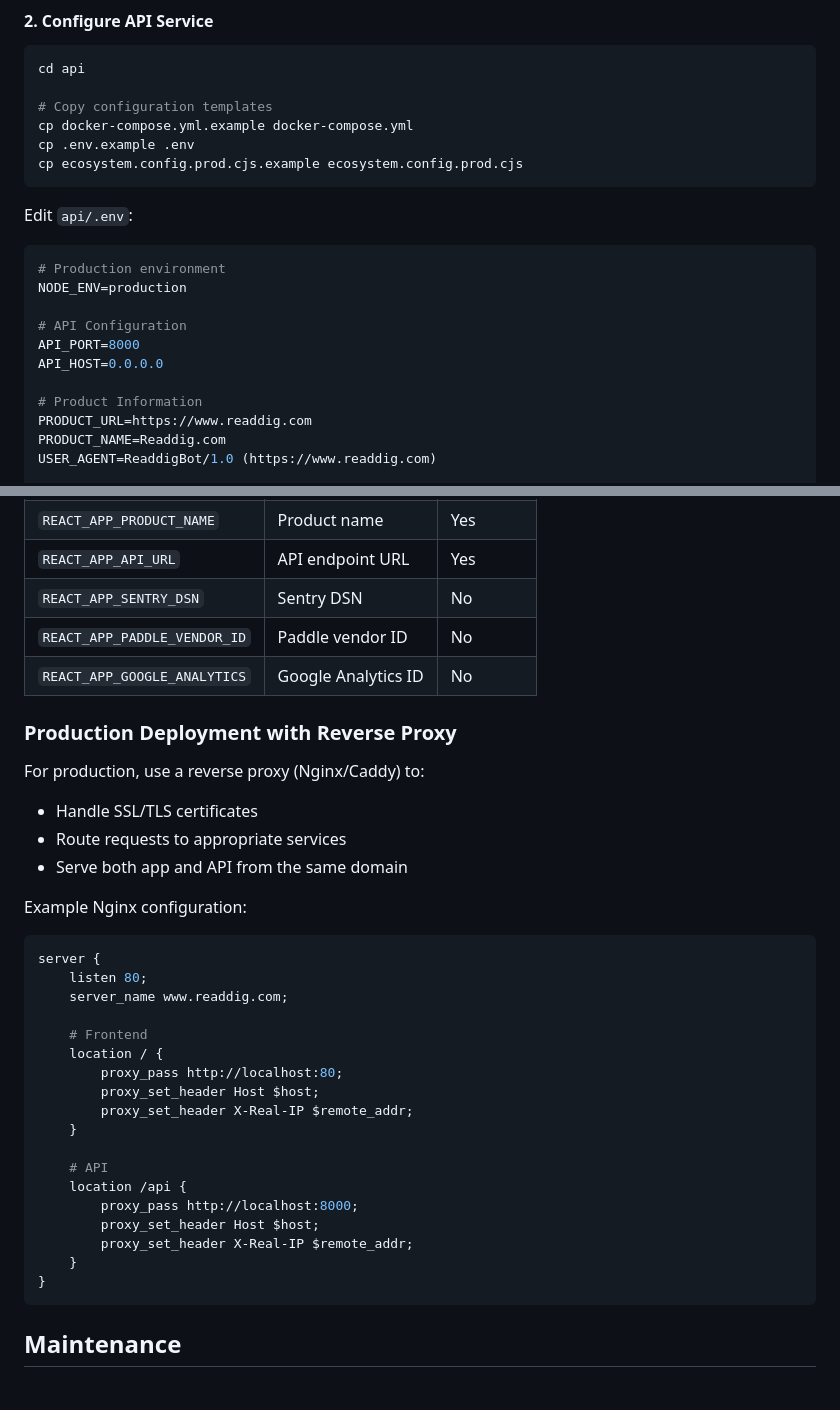
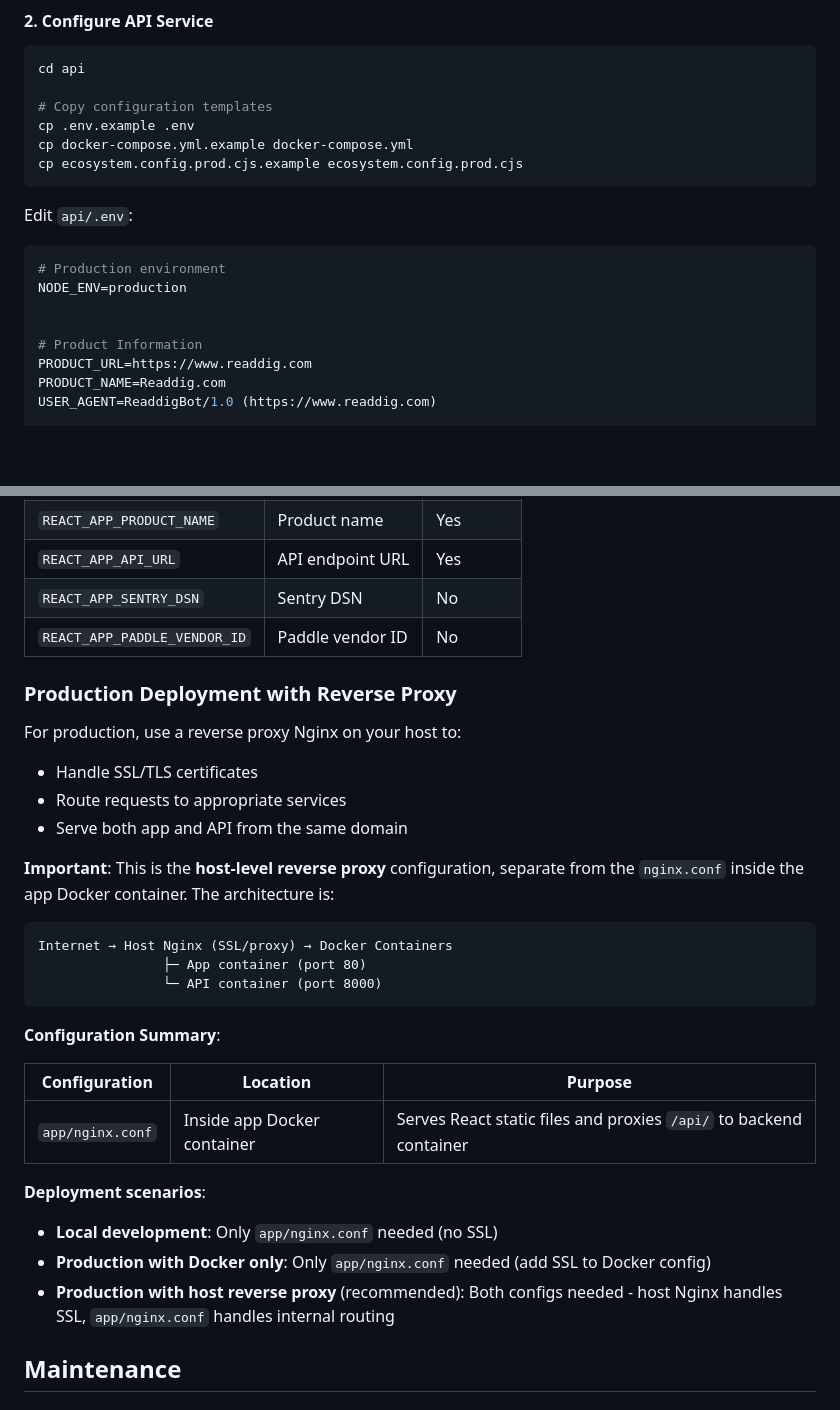
Before and after one commit to readdig/readdig, a Markdown page: README.md, 2 parts joined by grey strips. Drawn GitHub-style; blank space fills up the shorter version.

````diff
--- a/README.md
+++ b/README.md
@@ -108,8 +108,8 @@ cd readdig
 cd api
 
 # Copy configuration templates
+cp .env.example .env
 cp docker-compose.yml.example docker-compose.yml
-cp .env.example .env
 cp ecosystem.config.prod.cjs.example ecosystem.config.prod.cjs
 ```
 
@@ -119,9 +119,6 @@ Edit `api/.env`:
 # Production environment
 NODE_ENV=production
 
-# API Configuration
-API_PORT=8000
-API_HOST=0.0.0.0
 
 # Product Information
 PRODUCT_URL=https://www.readdig.com
@@ -269,37 +313,33 @@ Open your browser:
 | `REACT_APP_API_URL` | API endpoint URL | Yes |
 | `REACT_APP_SENTRY_DSN` | Sentry DSN | No |
 | `REACT_APP_PADDLE_VENDOR_ID` | Paddle vendor ID | No |
-| `REACT_APP_GOOGLE_ANALYTICS` | Google Analytics ID | No |
 
 ### Production Deployment with Reverse Proxy
 
-For production, use a reverse proxy (Nginx/Caddy) to:
+For production, use a reverse proxy Nginx on your host to:
 - Handle SSL/TLS certificates
 - Route requests to appropriate services
 - Serve both app and API from the same domain
 
-Example Nginx configuration:
+**Important**: This is the **host-level reverse proxy** configuration, separate from the `nginx.conf` inside the app Docker container. The architecture is:
 
-```nginx
-server {
-    listen 80;
-    server_name www.readdig.com;
+```
+Internet → Host Nginx (SSL/proxy) → Docker Containers
+                ├─ App container (port 80)
+                └─ API container (port 8000)
+```
 
-    # Frontend
-    location / {
-        proxy_pass http://localhost:80;
-        proxy_set_header Host $host;
-        proxy_set_header X-Real-IP $remote_addr;
-    }
 
-    # API
-    location /api {
-        proxy_pass http://localhost:8000;
-        proxy_set_header Host $host;
-        proxy_set_header X-Real-IP $remote_addr;
-    }
-}
-```
+**Configuration Summary**:
+
+| Configuration | Location | Purpose |
+|--------------|----------|---------|
+| `app/nginx.conf` | Inside app Docker container | Serves React static files and proxies `/api/` to backend container |
+
+**Deployment scenarios**:
+- **Local development**: Only `app/nginx.conf` needed (no SSL)
+- **Production with Docker only**: Only `app/nginx.conf` needed (add SSL to Docker config)
+- **Production with host reverse proxy** (recommended): Both configs needed - host Nginx handles SSL, `app/nginx.conf` handles internal routing
 
 ## Maintenance
 
````
Also changed, not shown: other parts of README.md (+49 -2 lines).
